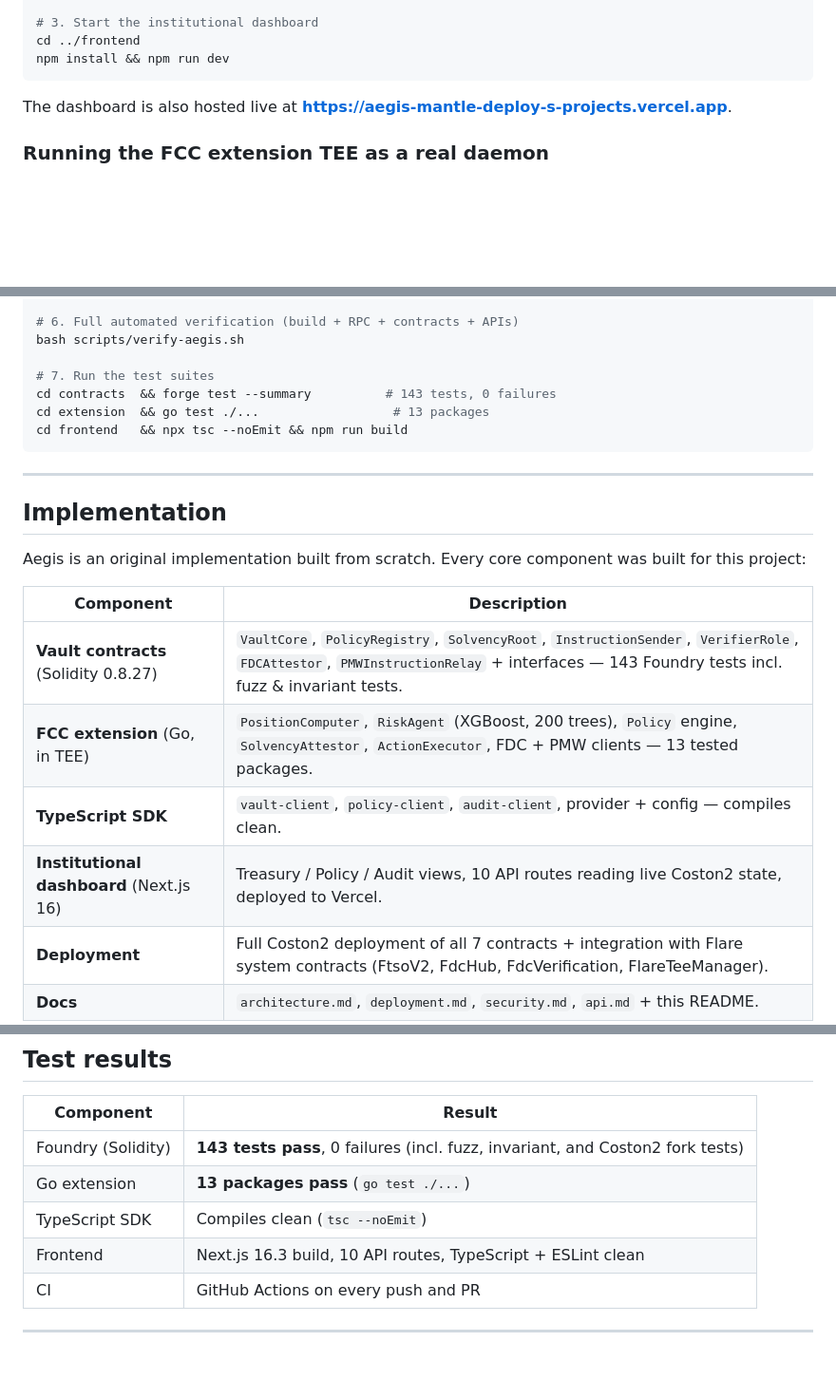
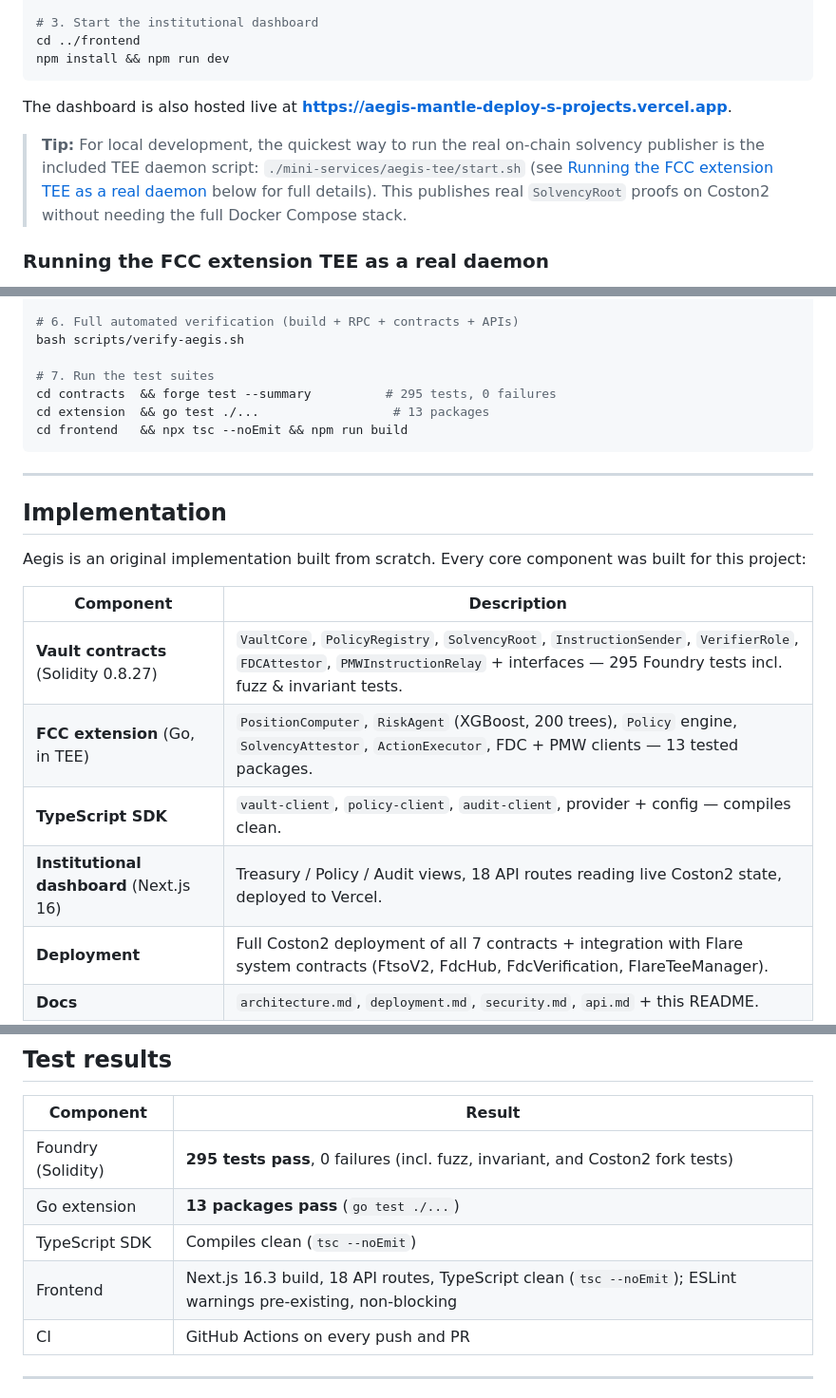
Before and after one commit to sodiq-code/aegis, a Markdown page: README.md, 3 parts joined by grey strips. Shown at 95% size. Rendered like a GitHub page; blank space fills up the shorter version.

````diff
--- a/README.md
+++ b/README.md
@@ -166,6 +166,13 @@ npm install && npm run dev
 
 The dashboard is also hosted live at **https://aegis-mantle-deploy-s-projects.vercel.app**.
 
+> **Tip:** For local development, the quickest way to run the real on-chain
+> solvency publisher is the included TEE daemon script:
+> `./mini-services/aegis-tee/start.sh` (see
+> [Running the FCC extension TEE as a real daemon](#running-the-fcc-extension-tee-as-a-real-daemon)
+> below for full details). This publishes real `SolvencyRoot` proofs on Coston2
+> without needing the full Docker Compose stack.
+
 ### Running the FCC extension TEE as a real daemon
 
 The Go extension's `OnChainPublisher` is wired to publish real solvency proofs
@@ -288,7 +317,7 @@ done
 bash scripts/verify-aegis.sh
 
 # 7. Run the test suites
-cd contracts  && forge test --summary          # 143 tests, 0 failures
+cd contracts  && forge test --summary          # 295 tests, 0 failures
 cd extension  && go test ./...                  # 13 packages
 cd frontend   && npx tsc --noEmit && npm run build
 ```
@@ -301,10 +330,10 @@ Aegis is an original implementation built from scratch. Every core component was
 
 | Component | Description |
 |---|---|
-| **Vault contracts** (Solidity 0.8.27) | `VaultCore`, `PolicyRegistry`, `SolvencyRoot`, `InstructionSender`, `VerifierRole`, `FDCAttestor`, `PMWInstructionRelay` + interfaces — 143 Foundry tests incl. fuzz & invariant tests. |
+| **Vault contracts** (Solidity 0.8.27) | `VaultCore`, `PolicyRegistry`, `SolvencyRoot`, `InstructionSender`, `VerifierRole`, `FDCAttestor`, `PMWInstructionRelay` + interfaces — 295 Foundry tests incl. fuzz & invariant tests. |
 | **FCC extension** (Go, in TEE) | `PositionComputer`, `RiskAgent` (XGBoost, 200 trees), `Policy` engine, `SolvencyAttestor`, `ActionExecutor`, FDC + PMW clients — 13 tested packages. |
 | **TypeScript SDK** | `vault-client`, `policy-client`, `audit-client`, provider + config — compiles clean. |
-| **Institutional dashboard** (Next.js 16) | Treasury / Policy / Audit views, 10 API routes reading live Coston2 state, deployed to Vercel. |
+| **Institutional dashboard** (Next.js 16) | Treasury / Policy / Audit views, 18 API routes reading live Coston2 state, deployed to Vercel. |
 | **Deployment** | Full Coston2 deployment of all 7 contracts + integration with Flare system contracts (FtsoV2, FdcHub, FdcVerification, FlareTeeManager). |
 | **Docs** | `architecture.md`, `deployment.md`, `security.md`, `api.md` + this README. |
 
@@ -348,10 +377,10 @@ aegis/
 
 | Component | Result |
 |---|---|
-| Foundry (Solidity) | **143 tests pass**, 0 failures (incl. fuzz, invariant, and Coston2 fork tests) |
+| Foundry (Solidity) | **295 tests pass**, 0 failures (incl. fuzz, invariant, and Coston2 fork tests) |
 | Go extension | **13 packages pass** (`go test ./...`) |
 | TypeScript SDK | Compiles clean (`tsc --noEmit`) |
-| Frontend | Next.js 16.3 build, 10 API routes, TypeScript + ESLint clean |
+| Frontend | Next.js 16.3 build, 18 API routes, TypeScript clean (`tsc --noEmit`); ESLint warnings pre-existing, non-blocking |
 | CI | GitHub Actions on every push and PR |
 
 ---
````
Also changed, not shown: other parts of README.md (+43 -21 lines).
